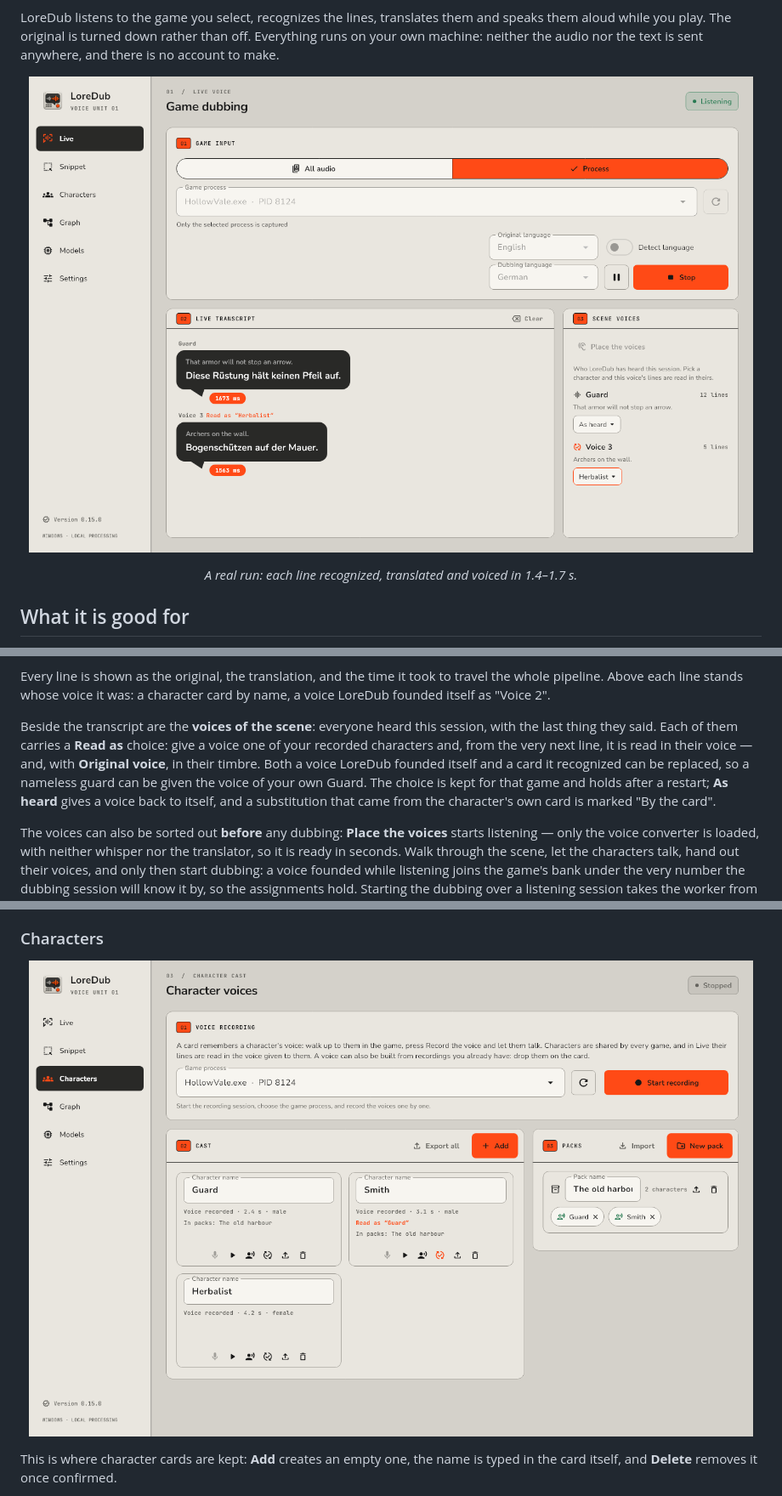
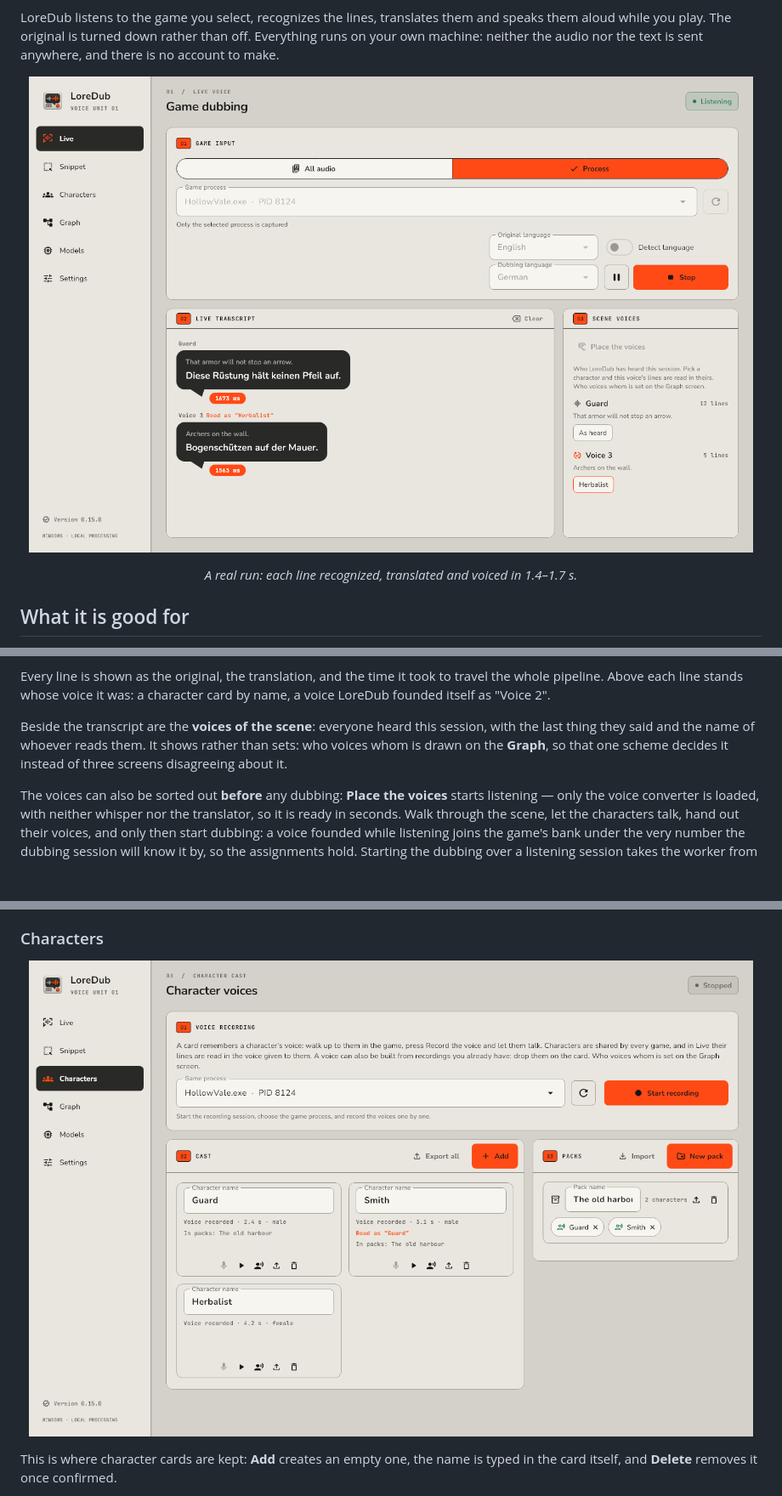
Before and after one commit to Hecatoncheir/LoreDub, a Markdown page: README.en.md, 3 parts joined by grey strips. Shown at 85% size. GitHub-like rendering; pictures changed too: docs/screenshots/characters-en.png, docs/screenshots/live-en.png; blank space fills up the shorter version.

```diff
--- a/README.en.md
+++ b/README.en.md
@@ -124,14 +124,9 @@ travel the whole pipeline. Above each line stands whose voice it was: a
 character card by name, a voice LoreDub founded itself as "Voice 2".
 
 Beside the transcript are the **voices of the scene**: everyone heard this
-session, with the last thing they said. Each of them carries a **Read as**
-choice: give a voice one of your recorded characters and, from the very next
-line, it is read in their voice — and, with **Original voice**, in their
-timbre. Both a voice LoreDub founded itself and a card it recognized can be
-replaced, so a nameless guard can be given the voice of your own Guard. The
-choice is kept for that game and holds after a restart; **As heard** gives a
-voice back to itself, and a substitution that came from the character's own
-card is marked "By the card".
+session, with the last thing they said and the name of whoever reads them. It
+shows rather than sets: who voices whom is drawn on the **Graph**, so that one
+scheme decides it instead of three screens disagreeing about it.
 
 The voices can also be sorted out **before** any dubbing: **Place the voices**
 starts listening — only the voice converter is loaded, with neither whisper
```
Also changed, not shown: other parts of README.en.md (+3 -0 lines), CLAUDE.md (+7 -0 lines), README.md (+3 -8 lines), docs/screenshots/characters-ru.png, docs/screenshots/live-ru.png, 9 other files.
